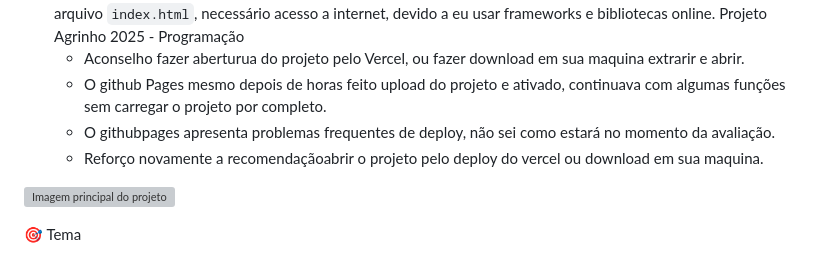
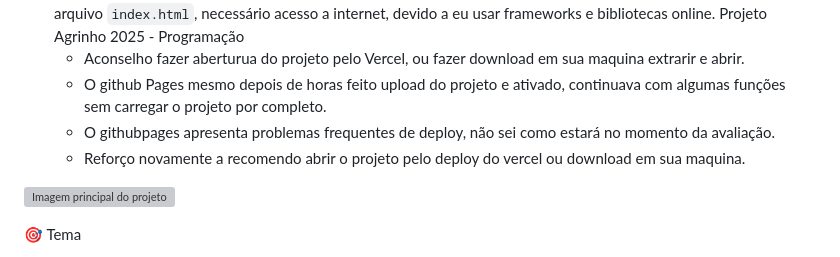
Before and after one commit to alphaxpg/Isaac-projeto-finalizado, a Markdown page: README.md, the part around the change. GitHub-like rendering; grey boxes are pictures that could not be loaded.

```diff
--- a/README.md
+++ b/README.md
@@ -10,7 +10,7 @@ Projeto Agrinho 2025 - Programação
     * Aconselho fazer aberturua do projeto pelo Vercel, ou fazer download em sua maquina extrarir e abrir.
     * O github Pages mesmo depois de horas feito upload do projeto e ativado, continuava com algumas funções sem carregar o projeto por completo.
     * O githubpages apresenta problemas frequentes de deploy, não sei como estará no momento da avaliação.
-    * Reforço novamente a recomendaçãoabrir o projeto pelo deploy do vercel ou download em sua maquina.
+    * Reforço novamente a recomendo abrir o projeto pelo deploy do vercel ou download em sua maquina.
 
 
 ![Imagem principal do projeto](assets/img/img-final-projeto.png)
```
